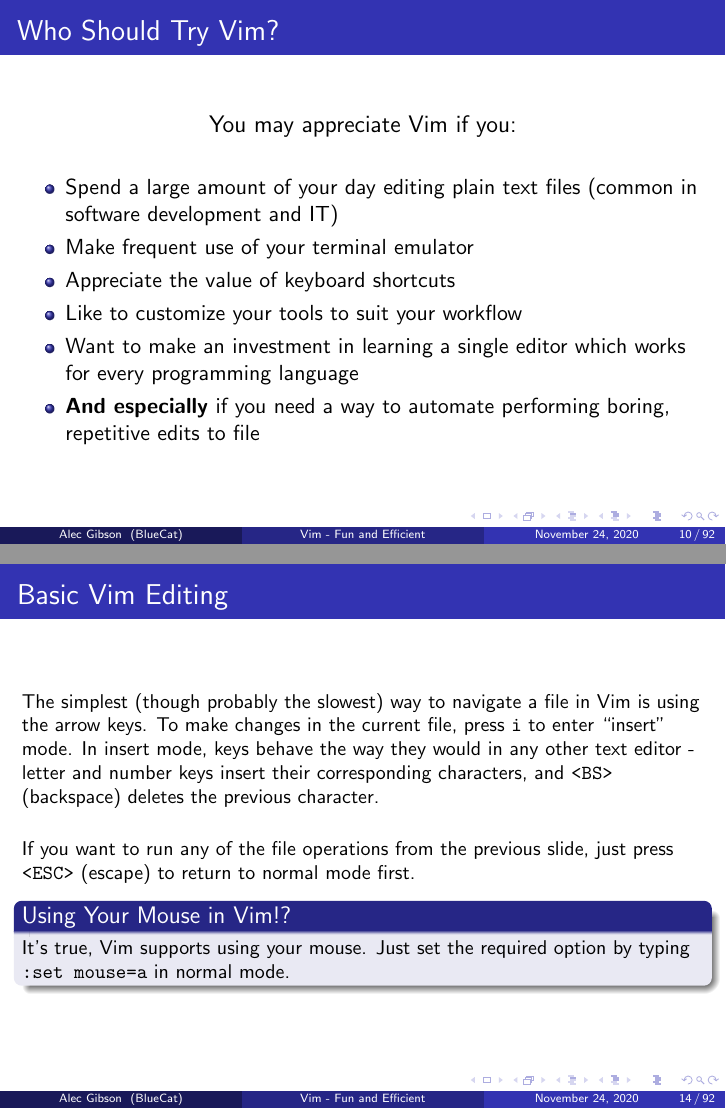
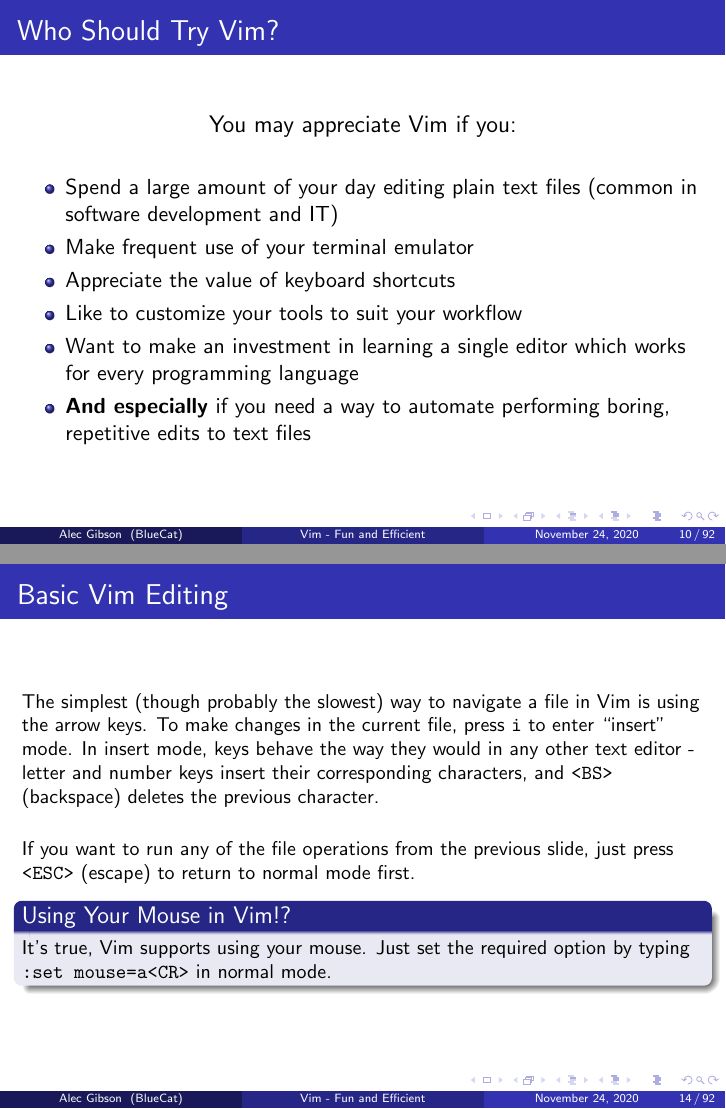
Before and after one commit to alec-gibson/vim-fun-and-efficient, LaTeX slides (vim-presentation.tex): pages 10 and 14 of 92, joined at a grey line. Compiled offline with pdfLaTeX.

Commit message:
Fixed typos

```diff
--- a/vim-presentation.tex
+++ b/vim-presentation.tex
@@ -116,7 +116,7 @@
 	\item Appreciate the value of keyboard shortcuts
 	\item Like to customize your tools to suit your workflow
 	\item Want to make an investment in learning a single editor which works for every programming language
-	\item \textbf{And especially} if you need a way to automate performing boring, repetitive edits to file
+	\item \textbf{And especially} if you need a way to automate performing boring, repetitive edits to text files
     \end{itemize}
 \end{frame}
 
@@ -160,7 +160,7 @@
     \vspace{0.5cm}
     If you want to run any of the file operations from the previous slide, just press \verb+<ESC>+ (escape) to return to normal mode first.
     \begin{block}{Using Your Mouse in Vim!?}
-	It's true, Vim supports using your mouse. Just set the required option by typing \verb+:set mouse=a+ in normal mode.
+	It's true, Vim supports using your mouse. Just set the required option by typing \verb+:set mouse=a<CR>+ in normal mode.
     \end{block}
 \end{frame}
 
```
Also changed, not shown: vim-presentation.pdf.
